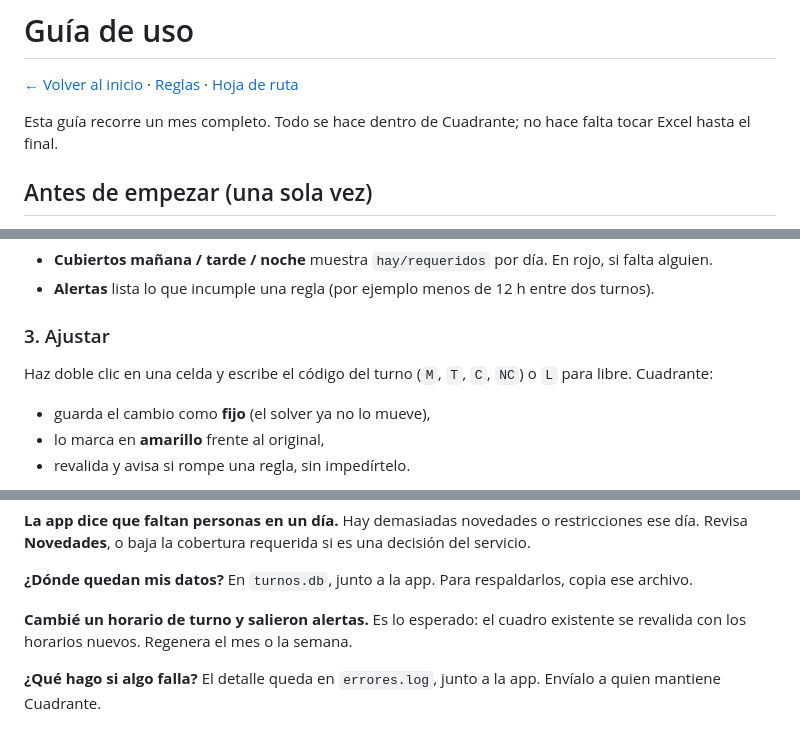
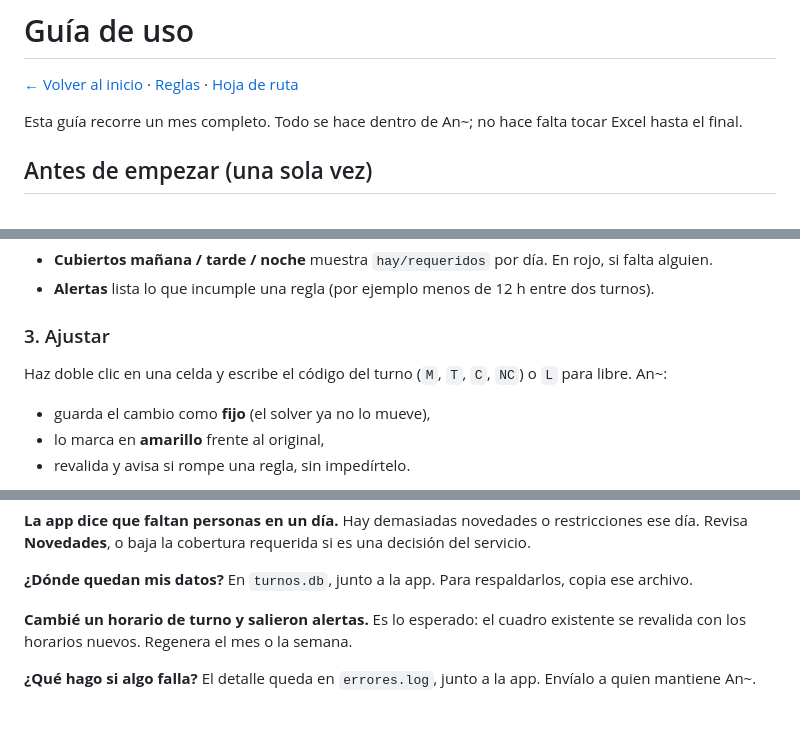
Before and after one commit to jssdv/an-turnos, a Markdown page: docs/GUIA_USUARIO.md, 3 parts joined by grey strips. GitHub-like rendering.

```diff
--- a/docs/GUIA_USUARIO.md
+++ b/docs/GUIA_USUARIO.md
@@ -2,7 +2,7 @@
 
 [← Volver al inicio](../README.md) · [Reglas](REGLAS.md) · [Hoja de ruta](HOJA_DE_RUTA.md)
 
-Esta guía recorre un mes completo. Todo se hace dentro de Cuadrante; no hace falta tocar Excel hasta el final.
+Esta guía recorre un mes completo. Todo se hace dentro de An~; no hace falta tocar Excel hasta el final.
 
 ## Antes de empezar (una sola vez)
 
@@ -28,7 +28,7 @@ Pestaña **Cuadro** → elige el mes → **Generar… → Generar desde cero**.
 
 ### 3. Ajustar
 
-Haz doble clic en una celda y escribe el código del turno (`M`, `T`, `C`, `NC`) o `L` para libre. Cuadrante:
+Haz doble clic en una celda y escribe el código del turno (`M`, `T`, `C`, `NC`) o `L` para libre. An~:
 
 - guarda el cambio como **fijo** (el solver ya no lo mueve),
 - lo marca en **amarillo** frente al original,
@@ -79,4 +79,4 @@ Si el archivo ya existe, guarda `v2`, `v3`… y no sobrescribe nada.
 
 **Cambié un horario de turno y salieron alertas.** Es lo esperado: el cuadro existente se revalida con los horarios nuevos. Regenera el mes o la semana.
 
-**¿Qué hago si algo falla?** El detalle queda en `errores.log`, junto a la app. Envíalo a quien mantiene Cuadrante.
+**¿Qué hago si algo falla?** El detalle queda en `errores.log`, junto a la app. Envíalo a quien mantiene An~.
```
Also changed, not shown: README.md (+22 -11 lines), docs/HOJA_DE_RUTA.md (+3 -1 lines), docs/VISION.md (added, +84 -0 lines), docs/img/cuadro.png, docs/img/horas.png, docs/img/personal.png, docs/img/puestos.png, docs/img/turnos.png, 4 other files.
